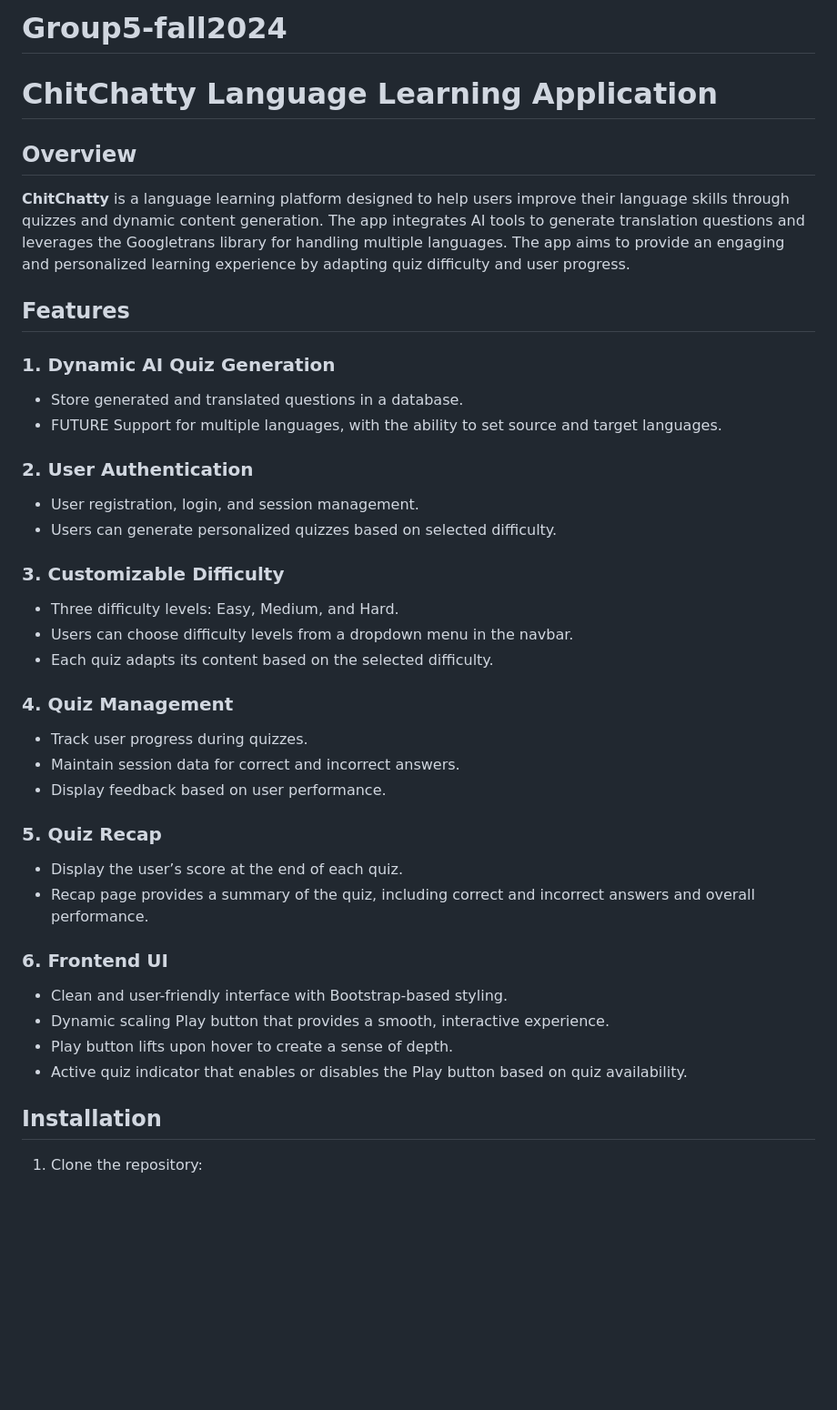
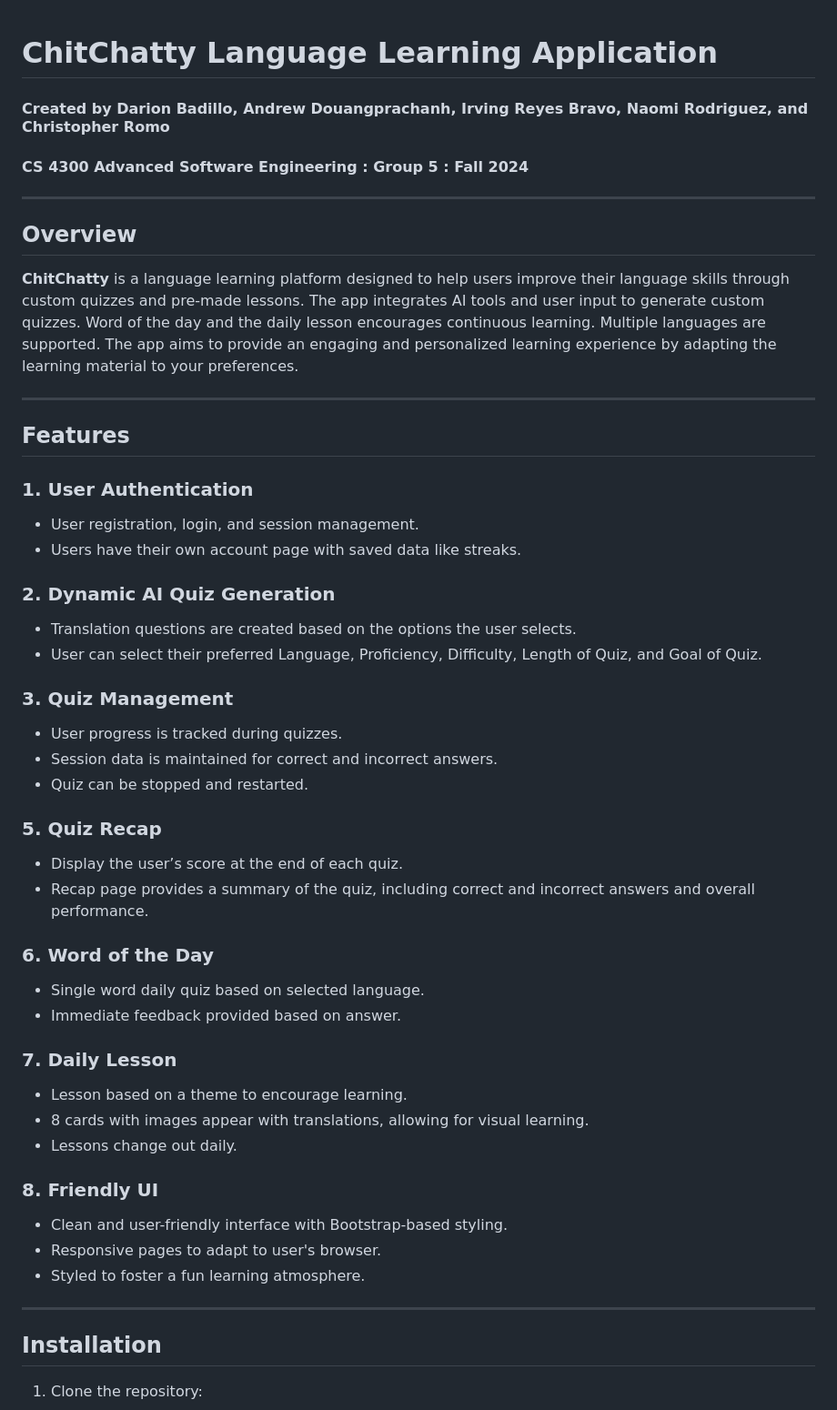
Before and after one commit to UCCS-CS4300-5300/Group5-fall2024, a Markdown page: README.md, the part around the change printed below. Shown: that part at 91% size. GitHub-like rendering; blank space fills up the shorter version.

Commit message:
README Commit v.01

```diff
--- a/README.md
+++ b/README.md
@@ -1,42 +1,48 @@
-# Group5-fall2024
 # ChitChatty Language Learning Application
 
+#### Created by Darion Badillo, Andrew Douangprachanh, Irving Reyes Bravo, Naomi Rodriguez, and Christopher Romo
+#### CS 4300 Advanced Software Engineering : Group 5 : Fall 2024
+
+---
 ## Overview
 
-**ChitChatty** is a language learning platform designed to help users improve their language skills through quizzes and dynamic content generation. The app integrates AI tools to generate translation questions and leverages the Googletrans library for handling multiple languages. The app aims to provide an engaging and personalized learning experience by adapting quiz difficulty and user progress.
+**ChitChatty** is a language learning platform designed to help users improve their language skills through custom quizzes and pre-made lessons. The app integrates AI tools and user input to generate custom quizzes. Word of the day and the daily lesson encourages continuous learning. Multiple languages are supported. The app aims to provide an engaging and personalized learning experience by adapting the learning material to your preferences.
 
+---
 ## Features
 
-### 1. **Dynamic AI Quiz Generation**
-   - Store generated and translated questions in a database.
-   - FUTURE Support for multiple languages, with the ability to set source and target languages.
+### 1. User Authentication
+   - User registration, login, and session management.
+   - Users have their own account page with saved data like streaks.
 
-### 2. **User Authentication**
-   - User registration, login, and session management.
-   - Users can generate personalized quizzes based on selected difficulty.
+### 2. Dynamic AI Quiz Generation
+   - Translation questions are created based on the options the user selects.
+   - User can select their preferred Language, Proficiency, Difficulty, Length of Quiz, and Goal of Quiz.
 
-### 3. **Customizable Difficulty**
-   - Three difficulty levels: Easy, Medium, and Hard.
-   - Users can choose difficulty levels from a dropdown menu in the navbar.
-   - Each quiz adapts its content based on the selected difficulty.
+### 3. Quiz Management
+   - User progress is tracked during quizzes.
+   - Session data is maintained for correct and incorrect answers.
+   - Quiz can be stopped and restarted.
 
-### 4. **Quiz Management**
-   - Track user progress during quizzes.
-   - Maintain session data for correct and incorrect answers.
-   - Display feedback based on user performance.
-
-### 5. **Quiz Recap**
+### 5. Quiz Recap
    - Display the user’s score at the end of each quiz.
    - Recap page provides a summary of the quiz, including correct and incorrect answers and overall performance.
 
-### 6. **Frontend UI**
+### 6. Word of the Day
+   - Single word daily quiz based on selected language.
+   - Immediate feedback provided based on answer.
+
+### 7. Daily Lesson
+   - Lesson based on a theme to encourage learning.
+   - 8 cards with images appear with translations, allowing for visual learning.
+   - Lessons change out daily.
+
+### 8. Friendly UI
    - Clean and user-friendly interface with Bootstrap-based styling.
-   - Dynamic scaling Play button that provides a smooth, interactive experience.
-   - Play button lifts upon hover to create a sense of depth.
-   - Active quiz indicator that enables or disables the Play button based on quiz availability.
+   - Responsive pages to adapt to user's browser.
+   - Styled to foster a fun learning atmosphere.
 
-
-
+---
 ## Installation
 
 1. Clone the repository:
```
Also changed, not shown: other parts of README.md (+4 -13 lines).
